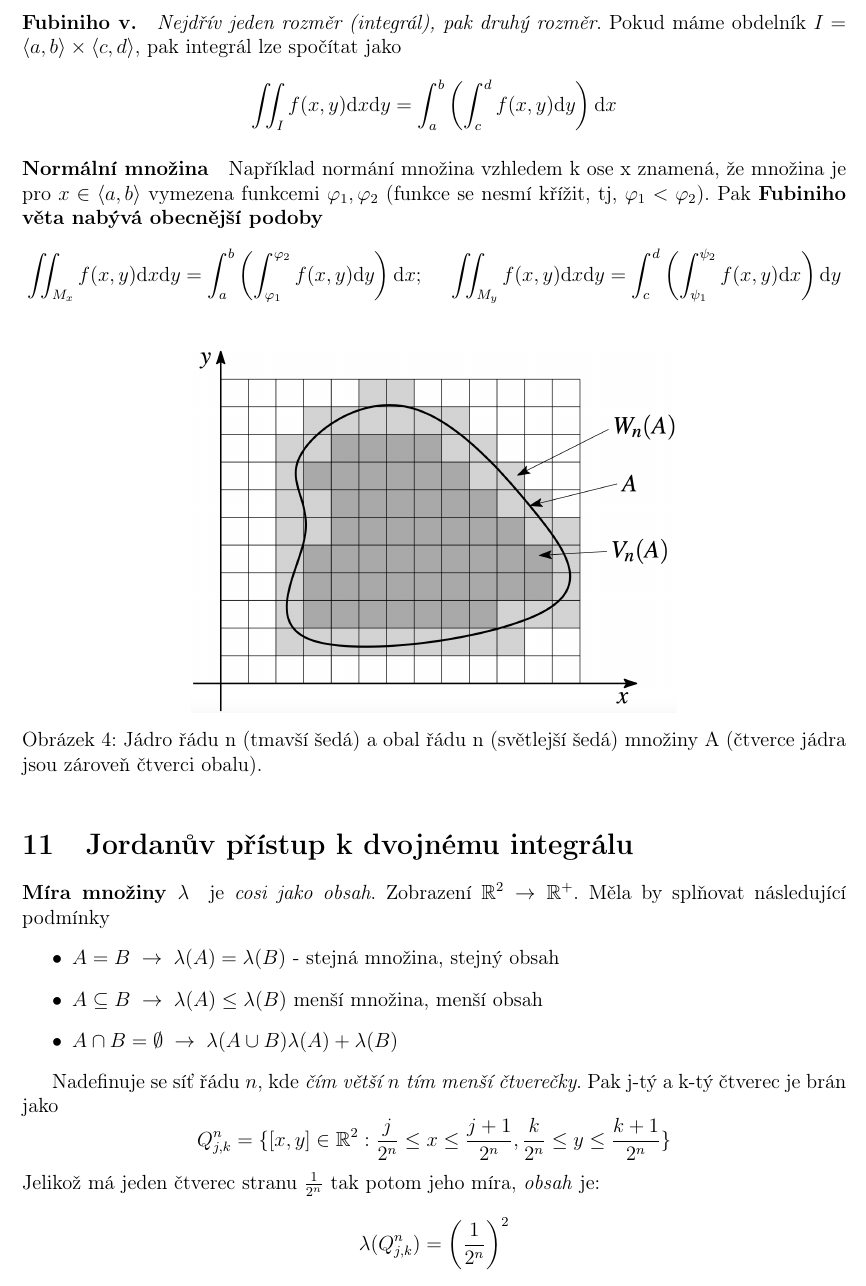
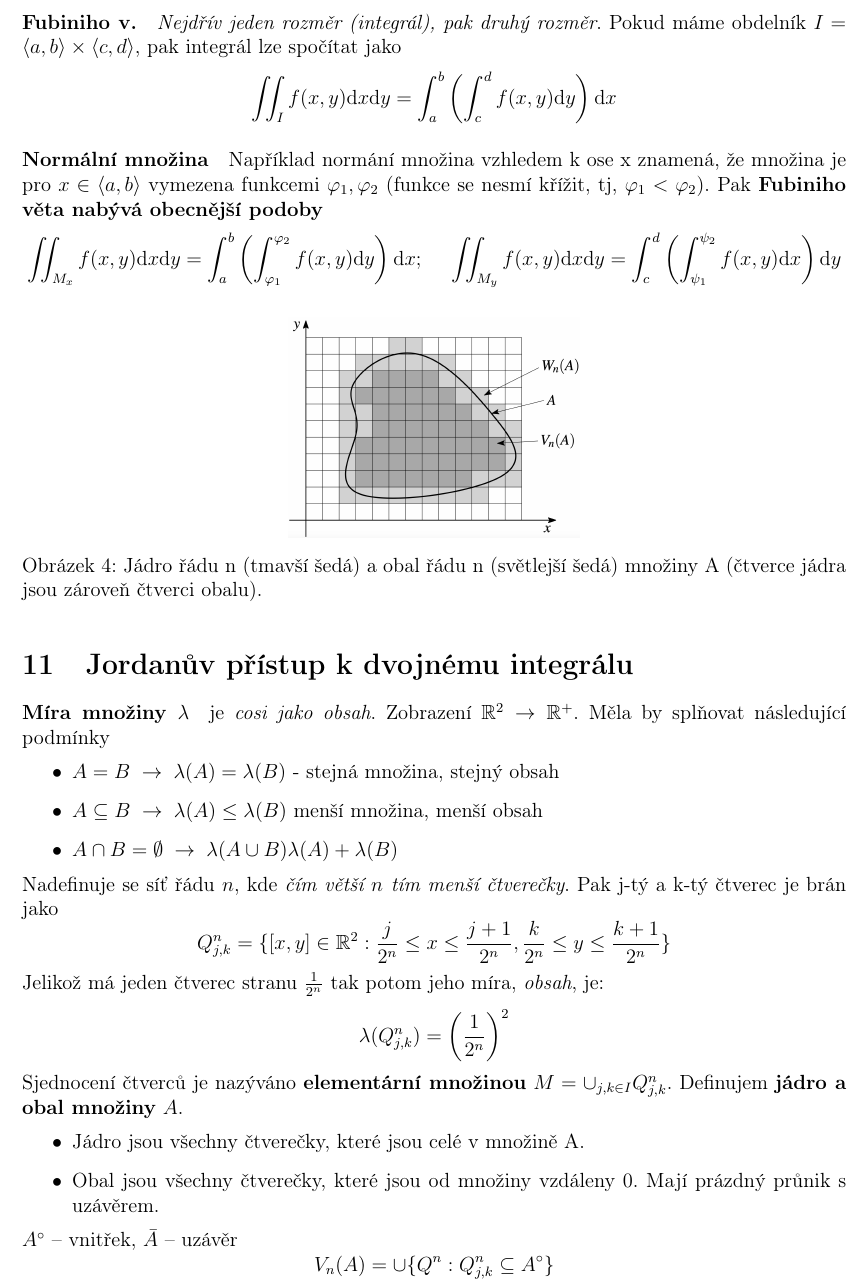
Before and after one commit to Kubiczek36/TAII_souhrn, a LaTeX document (dukazy2.tex): part of page 9 of 9, cut so that both start at the same text. Compiled offline with pdfLaTeX.

Commit message:
pondělí - nedokončená Jordanova míra

```diff
--- a/dukazy2.tex
+++ b/dukazy2.tex
@@ -328,7 +328,7 @@ $$ \iint_{M_x} f(x,y)\dif x\dif y = \int_a^b \left( \int_{\varphi_1}^{\varphi_2}
 
 \begin{figure}[h]
     \centering
-    \includegraphics[width=10cm]{jordan_sit.png}
+    \includegraphics[width=6cm]{jordan_sit.png}
     \caption{Jádro řádu n (tmavší šedá) a obal řádu n (světlejší šedá) množiny A (čtverce jádra jsou zároveň čtverci obalu).}
     \label{fig:jordan}
 \end{figure}
@@ -341,10 +341,17 @@ $$ \iint_{M_x} f(x,y)\dif x\dif y = \int_a^b \left( \int_{\varphi_1}^{\varphi_2}
     \item $A\subseteq B\; \rightarrow \; \lambda(A) \leq \lambda(B)$ menší množina, menší obsah
     \item $A\cap B = \emptyset\; \rightarrow \; \lambda(A\cup B ) \lambda(A) + \lambda(B)$
 \end{itemize}
-
 Nadefinuje se síť řádu $n$, kde \emph{čím větší $n$ tím menší čtverečky}. Pak j-tý a k-tý čtverec je brán jako
 $$ Q_{j,k}^n = \lbrace [x,y]\in \R^2: \frac{j}{2^n} \leq x \leq \frac{j+1}{2^n}, \frac{k}{2^n} \leq y \leq \frac{k+1}{2^n}\rbrace $$
-Jelikož má jeden čtverec stranu $\frac{1}{2^n}$ tak potom jeho míra, \emph{obsah} je:
+Jelikož má jeden čtverec stranu $\frac{1}{2^n}$ tak potom jeho míra, \emph{obsah}, je:
 $$\lambda(Q_{j,k}^n ) = \left(\frac{1}{2^n}\right)^2$$
+Sjednocení čtverců je nazýváno \textbf{elementární množinou} $M = \cup_{j,k\in I} Q_{j,k}^n$.
+Definujem \textbf{jádro a obal množiny} $A$.
+\begin{itemize}
+    \item Jádro jsou všechny čtverečky, které jsou celé v množině A.
+    \item Obal jsou všechny čtverečky, které jsou od množiny vzdáleny 0. Mají prázdný průnik s uzávěrem.
+\end{itemize}
+$A^\circ$ -- vnitřek, $\bar A$ -- uzávěr
+$$ V_n (A) = \cup \lbrace  Q^n: Q_{j,k}^n \subseteq A^\circ \rbrace $$
 
 \end{document}
```
Also changed, not shown: dukazy2.pdf.
